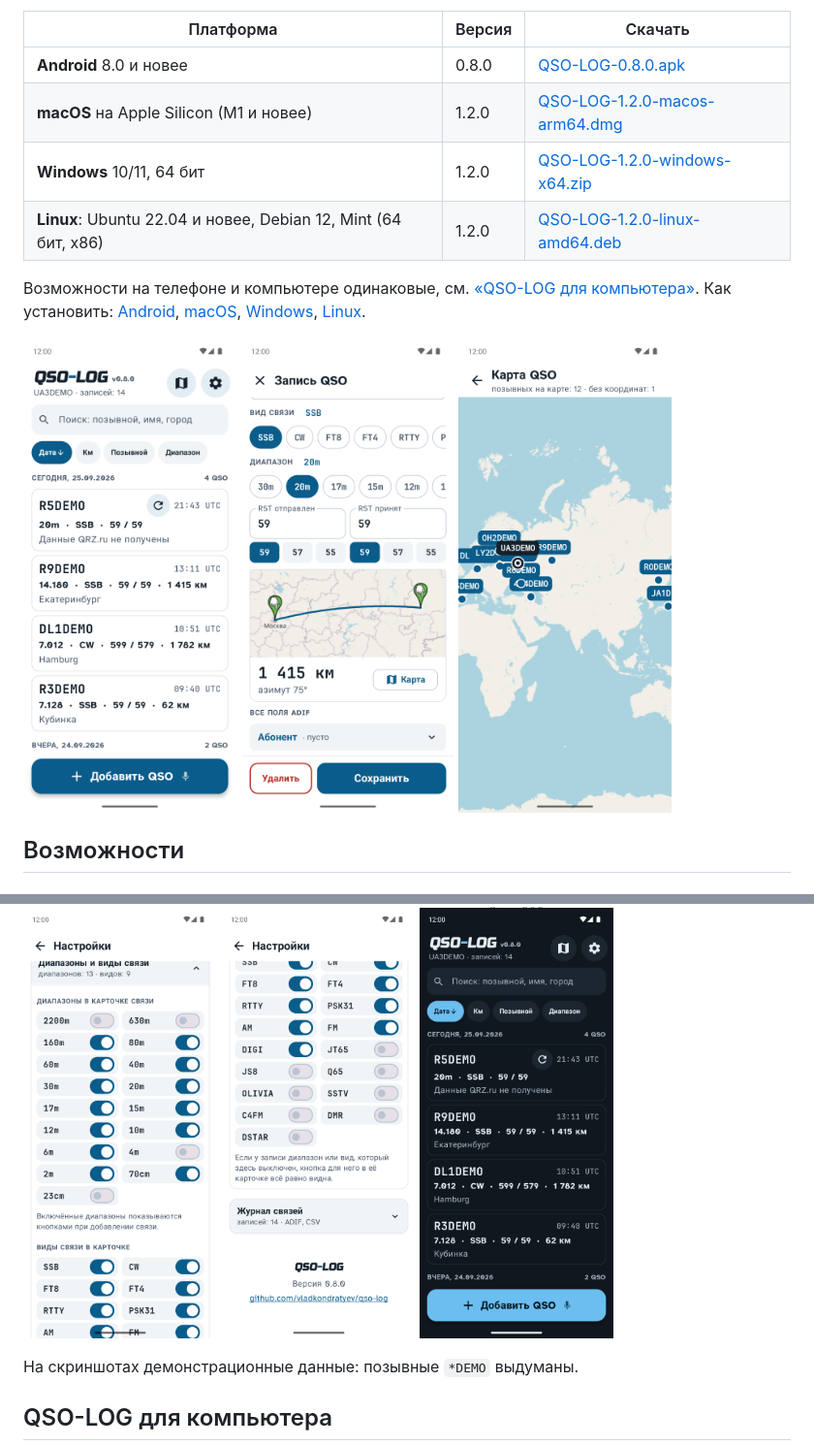
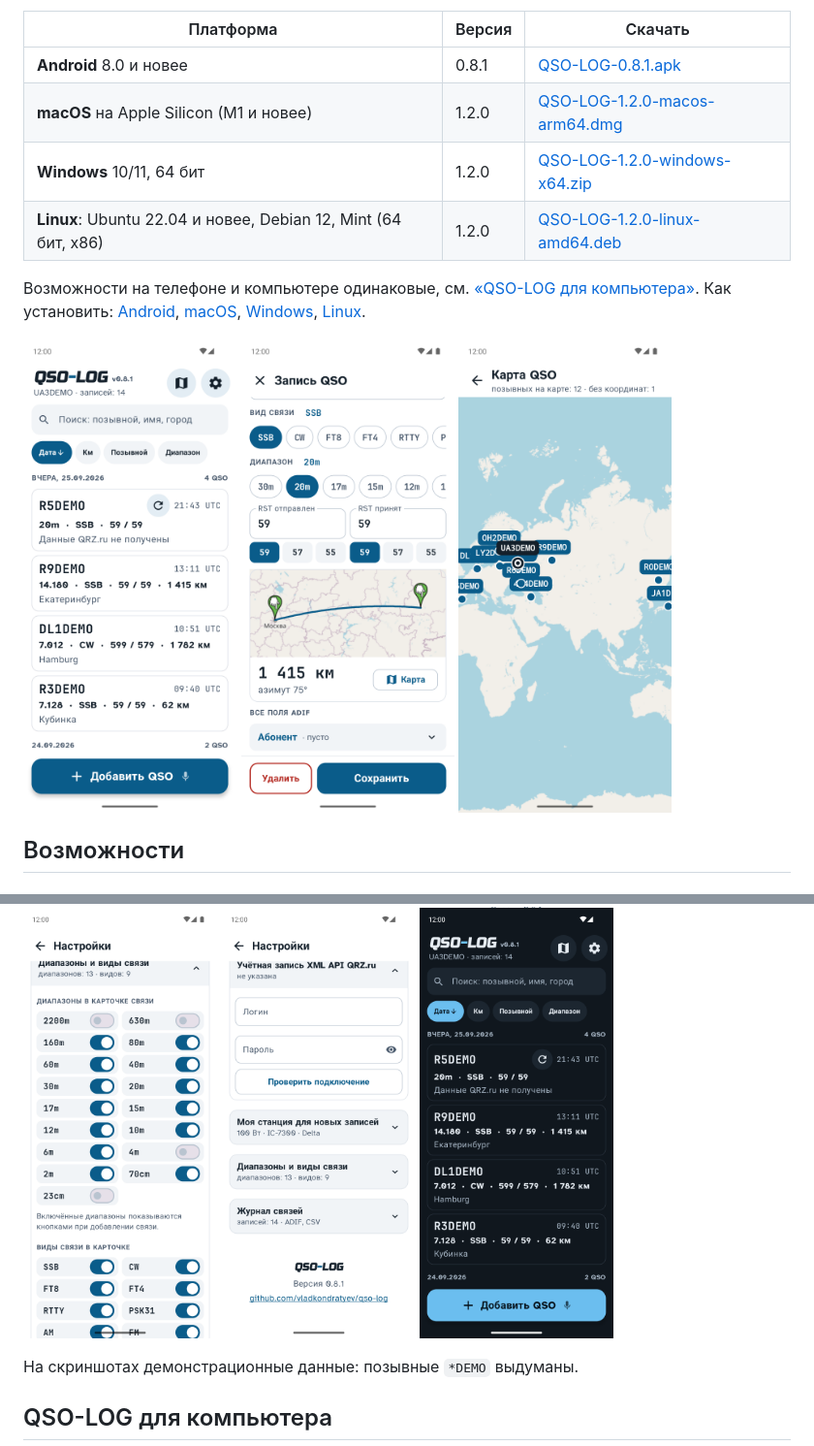
Before and after one commit to vladkondratyev/qso-log, a Markdown page: README.md, 2 parts joined by grey strips. Shown: that part at 97% size. Drawn GitHub-style; pictures changed too: docs/screenshots/01-log.png, docs/screenshots/05-sort-call.png, docs/screenshots/09-settings.png; folded sections open.

```diff
--- a/README.md
+++ b/README.md
@@ -11,7 +11,7 @@
 
 | Платформа | Версия | Скачать |
 |---|---|---|
-| **Android** 8.0 и новее | 0.8.0 | [QSO-LOG-0.8.0.apk](../../releases/tag/v0.8.0) |
+| **Android** 8.0 и новее | 0.8.1 | [QSO-LOG-0.8.1.apk](../../releases/tag/v0.8.1) |
 | **macOS** на Apple Silicon (M1 и новее) | 1.2.0 | [QSO-LOG-1.2.0-macos-arm64.dmg](../../releases/tag/desktop-v1.2.0) |
 | **Windows** 10/11, 64 бит | 1.2.0 | [QSO-LOG-1.2.0-windows-x64.zip](../../releases/tag/desktop-v1.2.0) |
 | **Linux**: Ubuntu 22.04 и новее, Debian 12, Mint (64 бит, x86) | 1.2.0 | [QSO-LOG-1.2.0-linux-amd64.deb](../../releases/tag/desktop-v1.2.0) |
```
Also changed, not shown: other parts of README.md (+2 -2 lines), docs/screenshots/07-recording.png, 2 other files.
